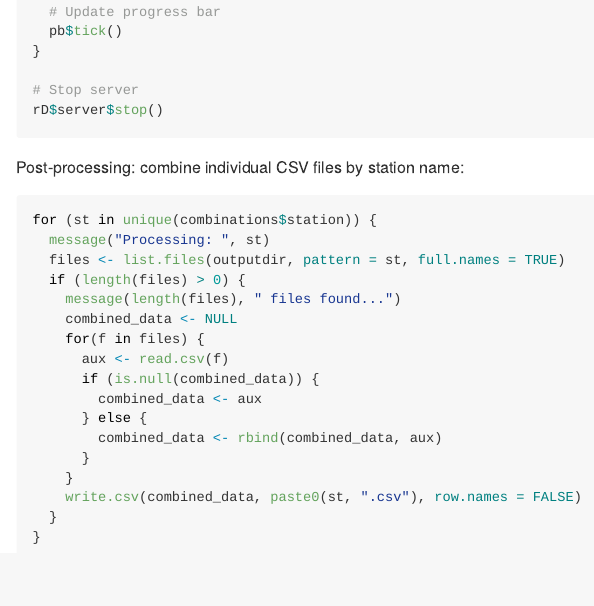
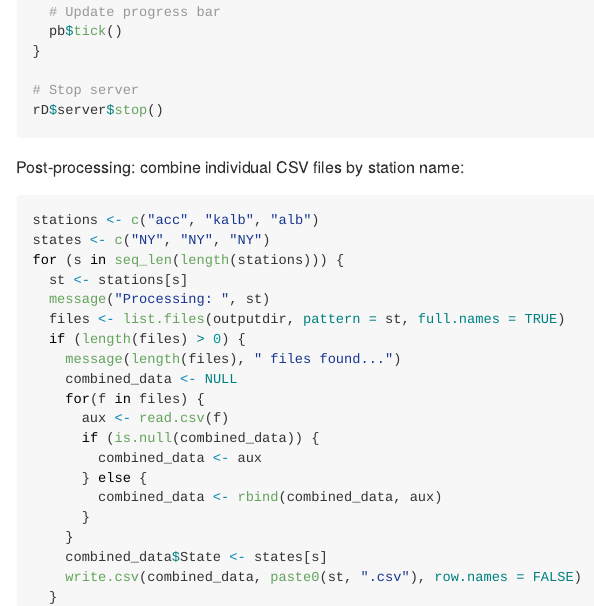
Before and after one commit to villegar/scrappy, an R Markdown document (inst/extdocs/newa-nrcc.Rmd): the page in a window 1100 px wide, from 1450 px down. The pictures show the output file inst/extdocs/newa-nrcc.md that the author committed with the source, drawn offline in the style of GitHub.

Commit message:
Add states to post-processing code

````diff
--- a/inst/extdocs/newa-nrcc.Rmd
+++ b/inst/extdocs/newa-nrcc.Rmd
@@ -63,7 +63,10 @@ rD$server$stop()
 
 Post-processing: combine individual CSV files by station name:
 ```{r, eval = FALSE}
-for (st in unique(combinations$station)) {
+stations <- c("acc", "kalb", "alb")
+states <- c("NY", "NY", "NY")
+for (s in seq_len(length(stations))) {
+  st <- stations[s]
   message("Processing: ", st)
   files <- list.files(outputdir, pattern = st, full.names = TRUE)
   if (length(files) > 0) {
@@ -77,6 +80,7 @@ for (st in unique(combinations$station)) {
         combined_data <- rbind(combined_data, aux)
       }
     }
+    combined_data$State <- states[s]
     write.csv(combined_data, paste0(st, ".csv"), row.names = FALSE)
   }
 }
````
Also changed, not shown: inst/extdocs/newa-nrcc.md.
